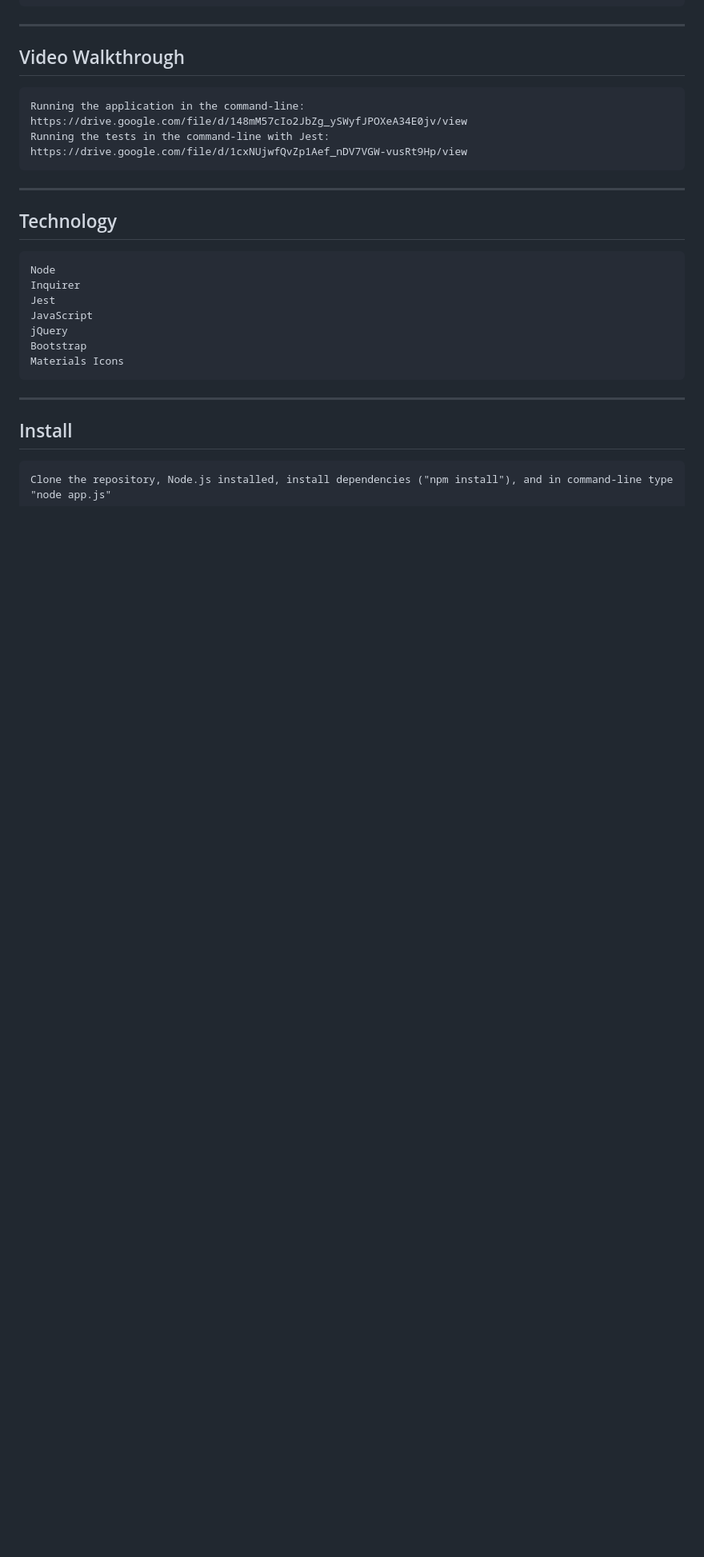
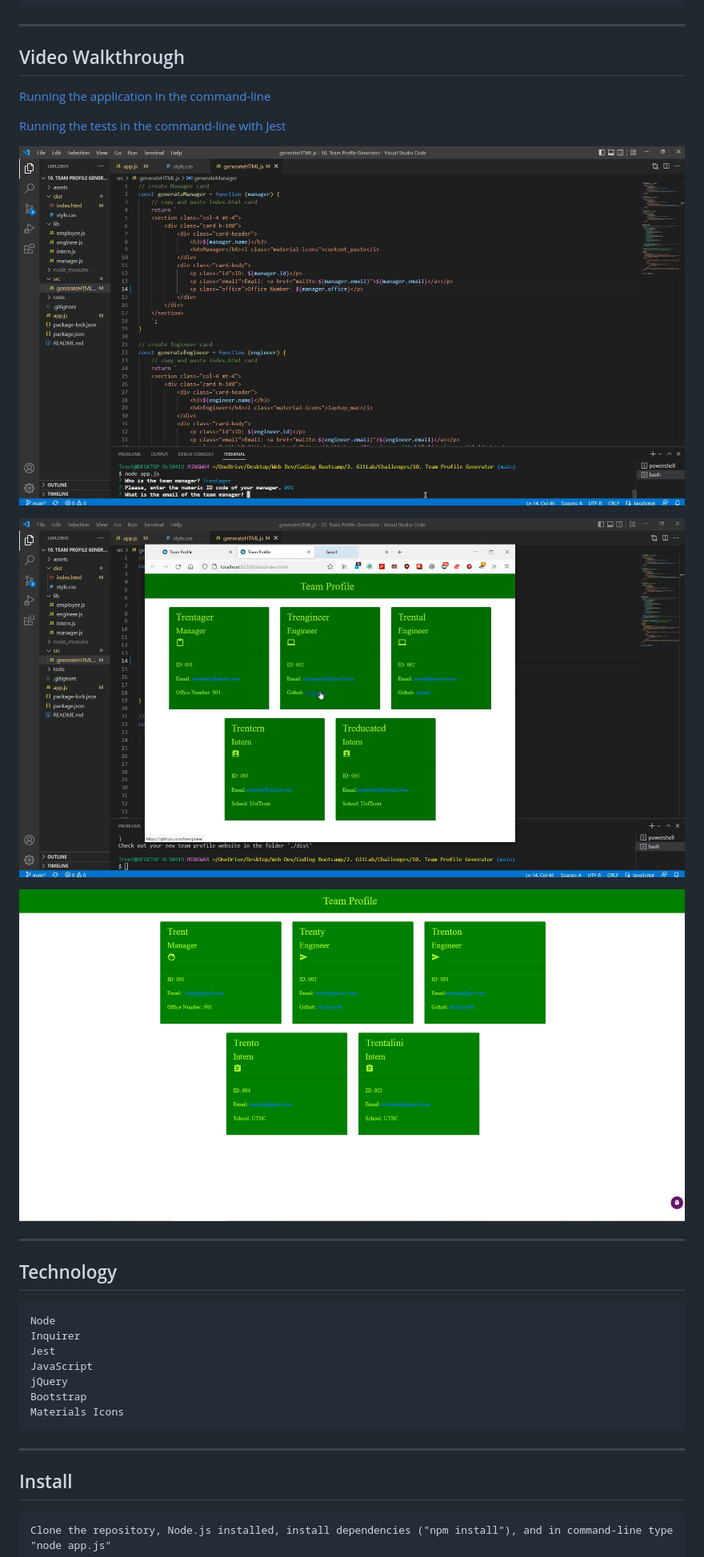
Before and after one commit to tdickson96/Team-Profile-Generator, a Markdown page: README.md, the part around the change printed below. Shown: that part at 80% size. Rendered like a GitHub page; pictures changed too: assets/images/demo0.png (added), assets/images/demo1.png (added); blank space fills up the shorter version.

Commit message:
README.md screenshots

```diff
--- a/README.md
+++ b/README.md
@@ -40,8 +39,15 @@
 ---
 ## Video Walkthrough
 
-    Running the application in the command-line: https://drive.google.com/file/d/148mM57cIo2JbZg_ySWyfJPOXeA34E0jv/view
-    Running the tests in the command-line with Jest: https://drive.google.com/file/d/1cxNUjwfQvZp1Aef_nDV7VGW-vusRt9Hp/view
+[Running the application in the command-line](https://drive.google.com/file/d/148mM57cIo2JbZg_ySWyfJPOXeA34E0jv/view)
+
+[Running the tests in the command-line with Jest](https://drive.google.com/file/d/1cxNUjwfQvZp1Aef_nDV7VGW-vusRt9Hp/view)
+
+![demo](./assets/images/demo0.png)
+
+![demo](./assets/images/demo1.png)
+
+![demo](./assets/images/demo2.png)
 
 ---
 ## Technology
```
Also changed, not shown: other parts of README.md (+2 -3 lines), assets/images/demo2.png (renamed from assets/images/demo.png).
